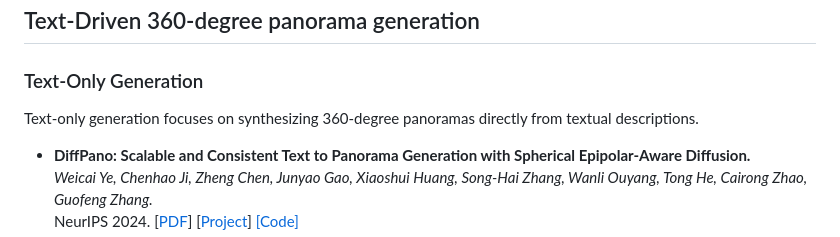
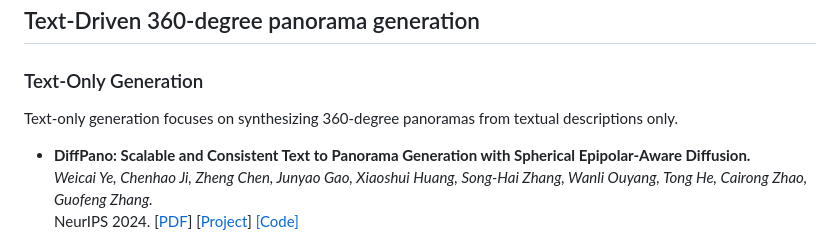
Before and after one commit to littlewhitesea/Text-Driven-Pano-Gen, a Markdown page: README.md, the part around the change. GitHub-like rendering.

```diff
--- a/README.md
+++ b/README.md
@@ -6,7 +6,7 @@
 
 ### Text-Only Generation
 
-Text-only generation focuses on synthesizing 360-degree panoramas directly from textual descriptions.
+Text-only generation focuses on synthesizing 360-degree panoramas from textual descriptions only.
 
 * **DiffPano: Scalable and Consistent Text to Panorama Generation with Spherical Epipolar-Aware Diffusion.**<br>
 *Weicai Ye, Chenhao Ji, Zheng Chen, Junyao Gao, Xiaoshui Huang, Song-Hai Zhang, Wanli Ouyang, Tong He, Cairong Zhao, Guofeng Zhang.*<br>
```
